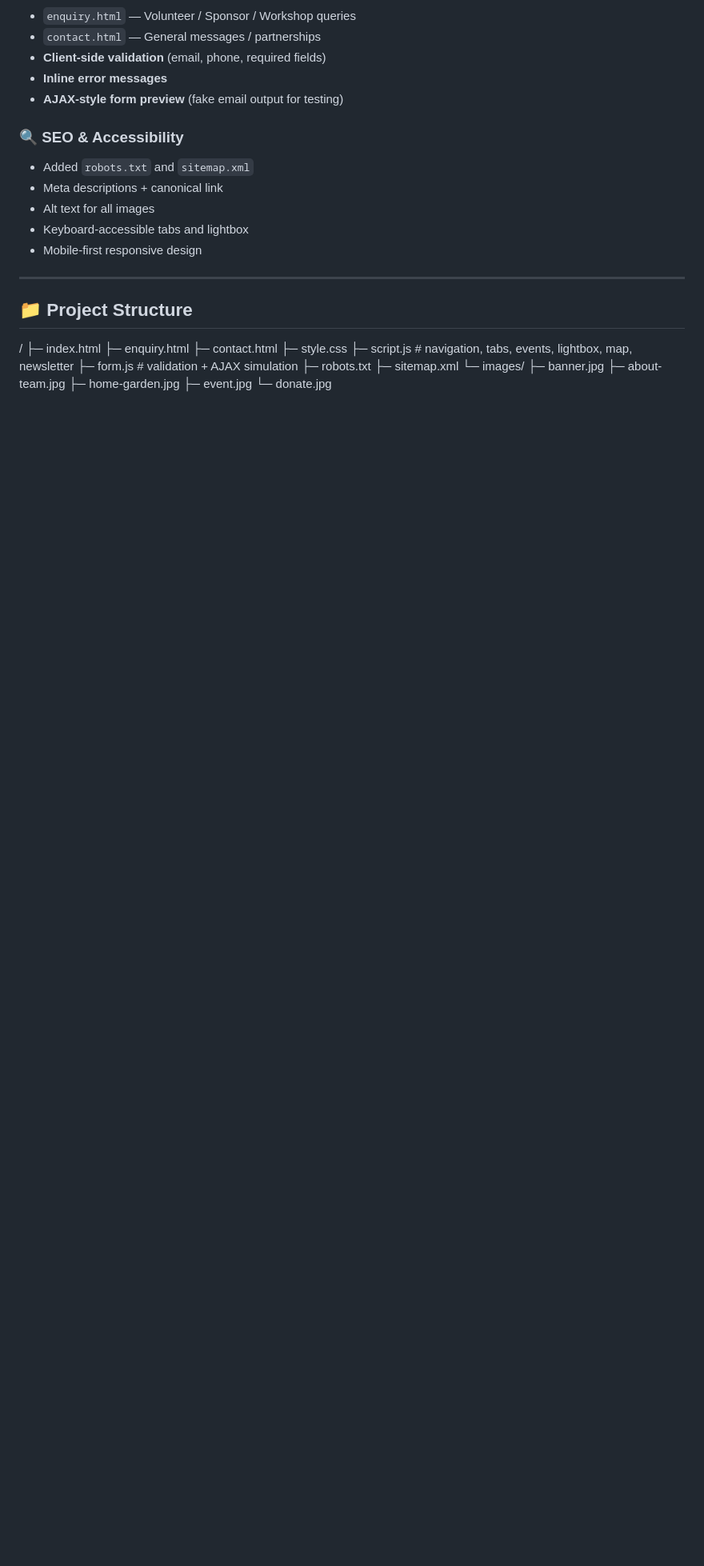
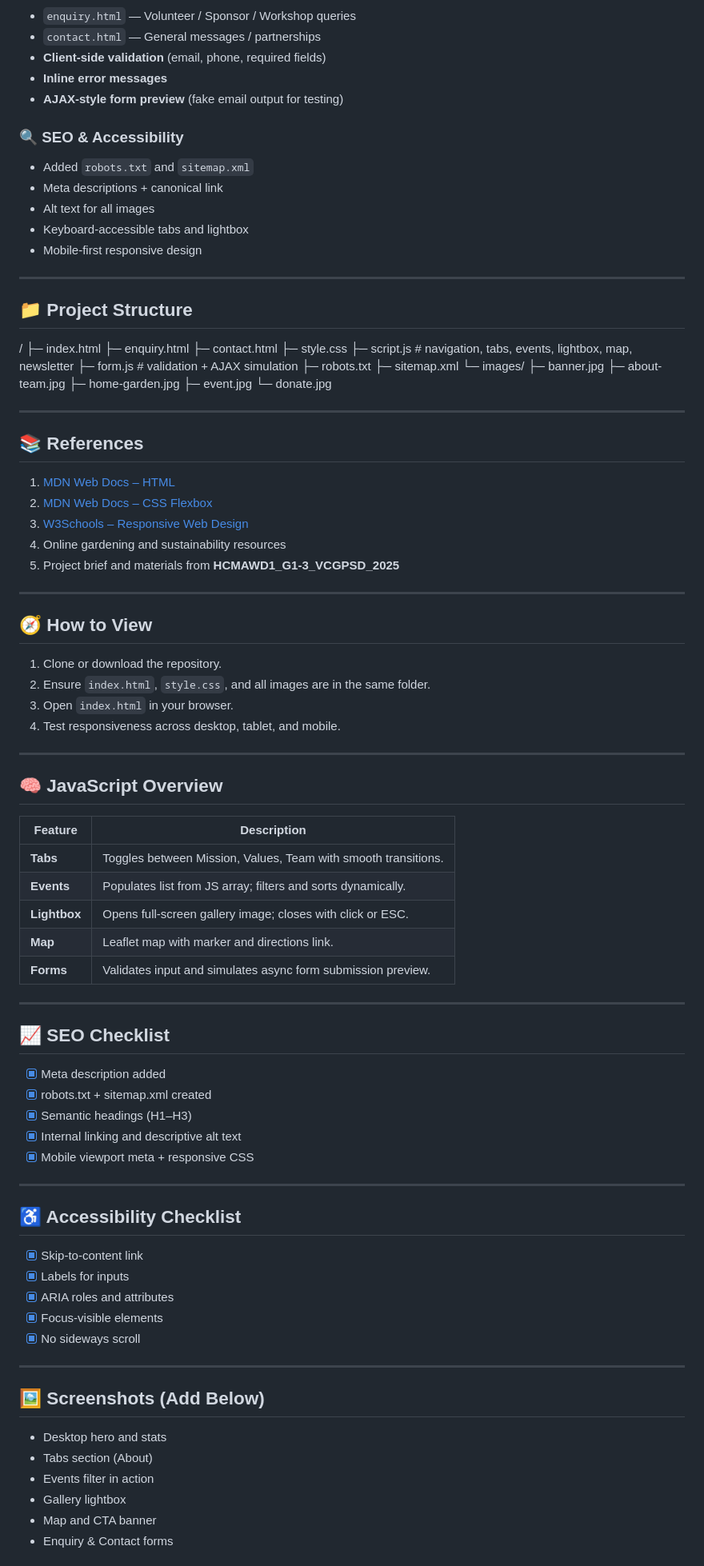
Before and after one commit to ST10484117/WED-Part1, a Markdown page: README.md, the part around one of its changes. Shown at 80% size. GitHub-like rendering; blank space fills up the shorter version.

```diff
--- a/README.md
+++ b/README.md
@@ -101,3 +101,60 @@ This project demonstrates a fully responsive, modern, and accessible multi-page
 ├─ home-garden.jpg
 ├─ event.jpg
 └─ donate.jpg
+
+---
+
+## 📚 References
+1. [MDN Web Docs – HTML](https://developer.mozilla.org/en-US/docs/Web/HTML)
+2. [MDN Web Docs – CSS Flexbox](https://developer.mozilla.org/en-US/docs/Web/CSS/CSS_Flexible_Box_Layout/Basic_Concepts_of_Flexbox)
+3. [W3Schools – Responsive Web Design](https://www.w3schools.com/css/css_rwd_intro.asp)
+4. Online gardening and sustainability resources
+5. Project brief and materials from **HCMAWD1_G1-3_VCGPSD_2025**
+
+---
+
+## 🧭 How to View
+1. Clone or download the repository.
+2. Ensure `index.html`, `style.css`, and all images are in the same folder.
+3. Open `index.html` in your browser.
+4. Test responsiveness across desktop, tablet, and mobile.
+
+---
+
+## 🧠 JavaScript Overview
+| Feature | Description |
+|----------|-------------|
+| **Tabs** | Toggles between Mission, Values, Team with smooth transitions. |
+| **Events** | Populates list from JS array; filters and sorts dynamically. |
+| **Lightbox** | Opens full-screen gallery image; closes with click or ESC. |
+| **Map** | Leaflet map with marker and directions link. |
+| **Forms** | Validates input and simulates async form submission preview. |
+
+---
+
+## 📈 SEO Checklist
+- [x] Meta description added
+- [x] robots.txt + sitemap.xml created
+- [x] Semantic headings (H1–H3)
+- [x] Internal linking and descriptive alt text
+- [x] Mobile viewport meta + responsive CSS
+
+---
+
+## ♿ Accessibility Checklist
+- [x] Skip-to-content link
+- [x] Labels for inputs
+- [x] ARIA roles and attributes
+- [x] Focus-visible elements
+- [x] No sideways scroll
+
+---
+
+## 🖼 Screenshots (Add Below)
+- Desktop hero and stats
+- Tabs section (About)
+- Events filter in action
+- Gallery lightbox
+- Map and CTA banner
+- Enquiry & Contact forms
+
```
Also changed, not shown: other parts of README.md (+42 -0 lines).
